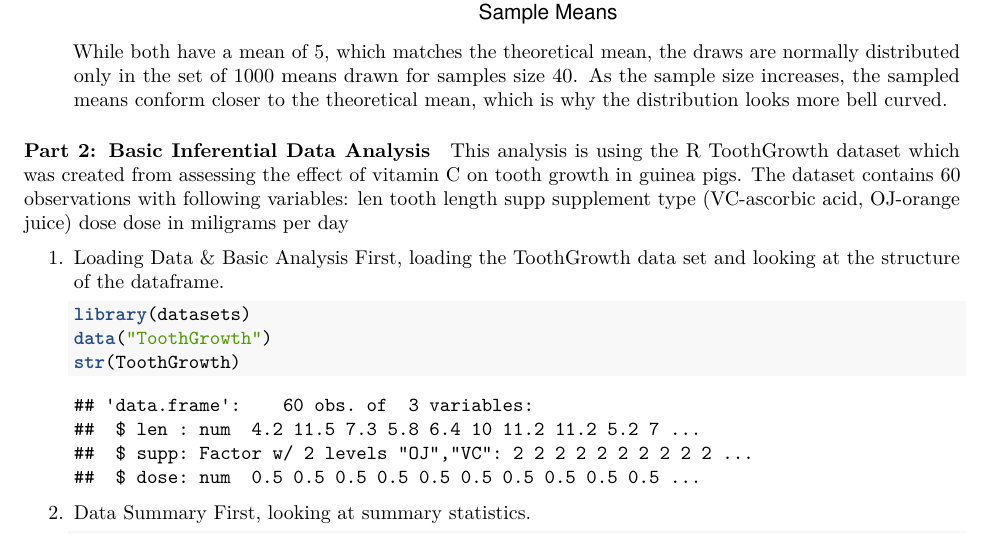
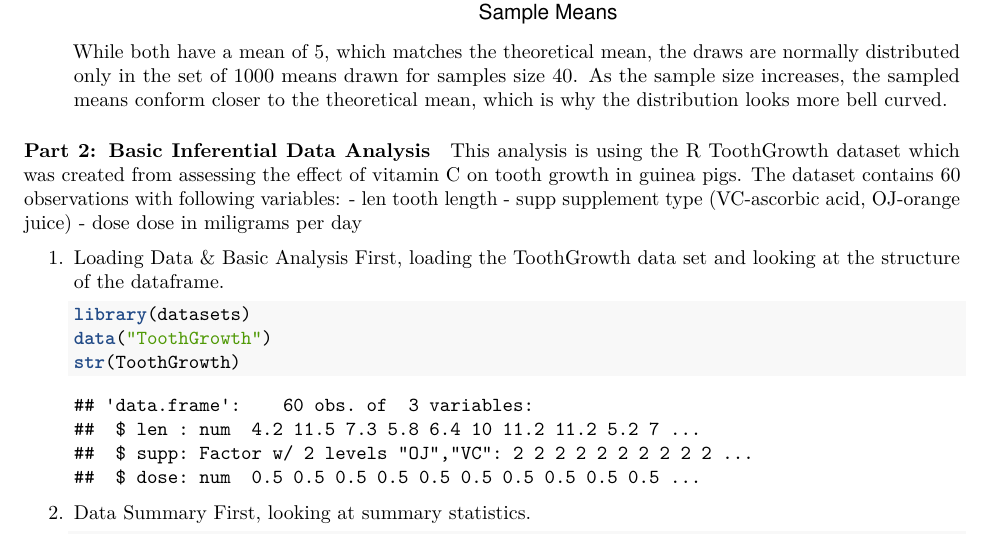
Before and after one commit to gspinnadauhu/StatisticalInferenceFinalAsg, an R Markdown document (Final_Project.Rmd): part of page 5 of 8, cut so that both start at the same text. Rendered offline with R 4.5, knitr and Pandoc, then LaTeX, with nearby package versions; code that draws random numbers runs with fixed seeds of ours; some code elsewhere in the file could not run offline.

Commit message:
minor formatting to include unsorted list

```diff
--- a/Final_Project.Rmd
+++ b/Final_Project.Rmd
@@ -94,9 +94,12 @@ output: pdf_document
 #### Part 2: Basic Inferential Data Analysis
 This analysis is using the R ToothGrowth dataset which was created from assessing the effect of vitamin C on tooth growth in guinea pigs.
 The dataset contains 60 observations with following variables:
-    len         tooth length
-    supp        supplement type (VC-ascorbic acid, OJ-orange juice)
-    dose        dose in miligrams per day
+- len
+    tooth length
+- supp
+    supplement type (VC-ascorbic acid, OJ-orange juice)
+- dose
+    dose in miligrams per day
 
 1. Loading Data & Basic Analysis
     First, loading the ToothGrowth data set and looking at the structure of the dataframe.
```
